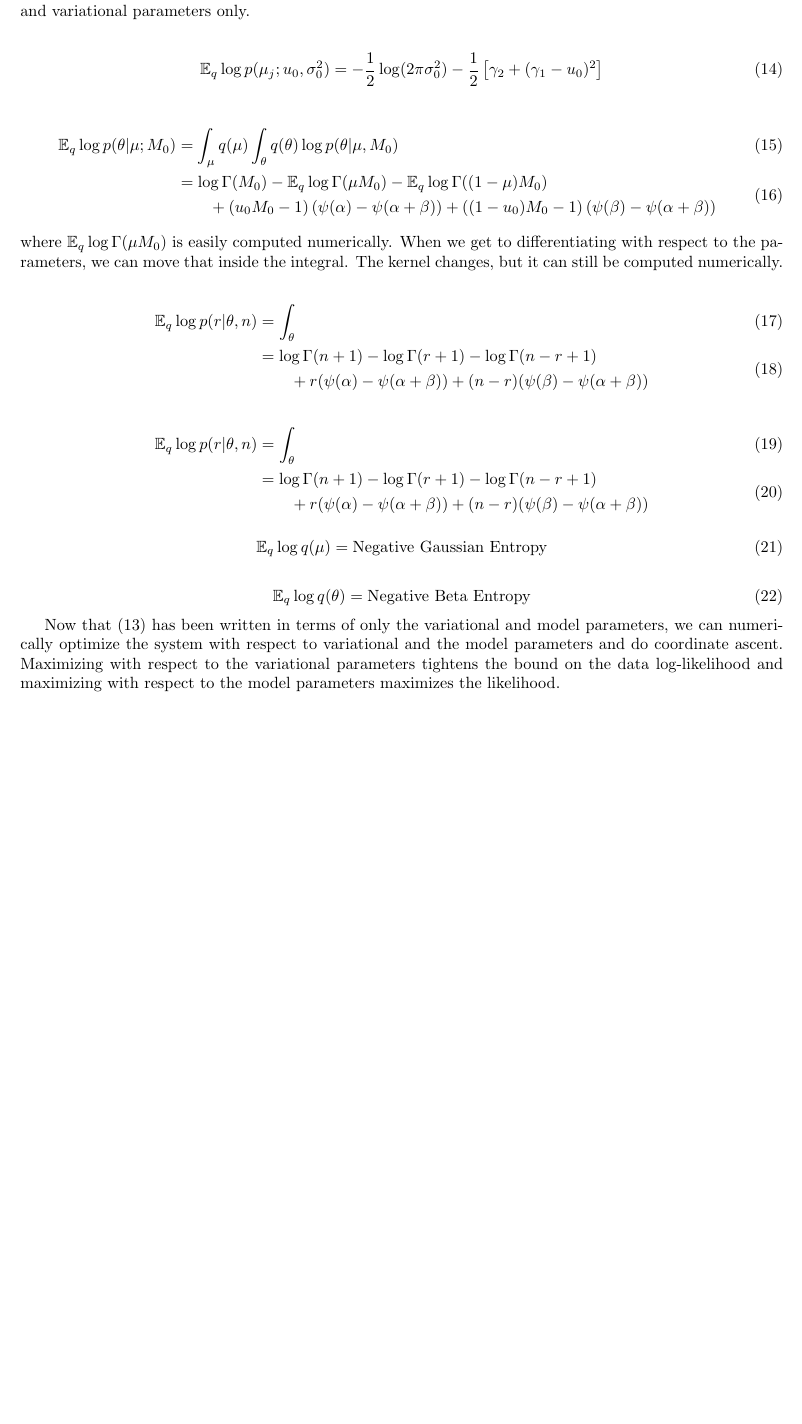
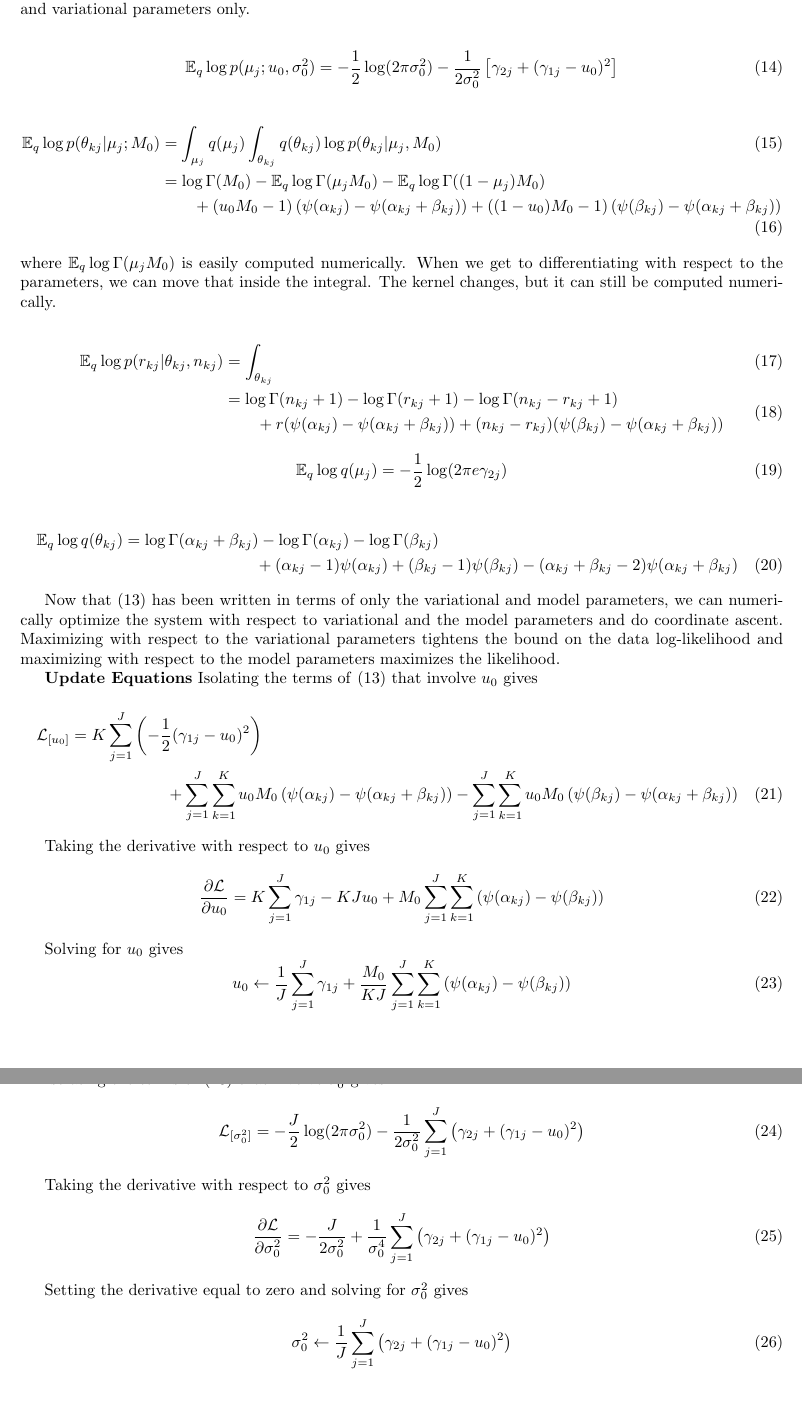
Before and after one commit to fzhangcode/rvd, a LaTeX document (notes.tex): part of page 2 of 2 before the commit and two parts of pages 2 and 3 of 3 after it, the two joined at a grey line, cut so that both start at the same text, the shorter picture padded with empty space. Compiled offline with pdfLaTeX.

Commit message:
Partial code for LL bound for common M0.

```diff
--- a/notes.tex
+++ b/notes.tex
@@ -64,3 +62,0 @@ We are now able to decompose $\mathcal{L}$ into its constituent parts
-\mathcal{L} = \E_q\log p(\mu_j|u_0,\sigma_0^2) + \E_q \log p(\theta_{kj} | \mu_j; M_0)
-+ \E_q \log p(r_{kj} | \theta_{kj}, n_{kj}) - \E_q \log q(\mu) - \E_q \log q(\theta_{kj})
-\end{equation}
@@ -68,41 +69,65 @@ We are now able to decompose $\mathcal{L}$ into its constituent parts
 Taking each term in \eqref{eqn:composite} individually we can cast the bound on the log-likelihood in terms of original and variational parameters only.
 
 \begin{align}
-\E_q \log p(\mu_j ; u_0, \sigma_0^2) & = -\frac{1}{2}\log (2\pi\sigma_0^2) -\frac{1}{2}\left[ \gamma_{2} + (\gamma_1 - u_0)^2 \right]
+\E_q \log p(\mu_j ; u_0, \sigma_0^2) & = -\frac{1}{2}\log (2\pi\sigma_0^2) -\frac{1}{2\sigma_0^2}\left[ \gamma_{2j} + (\gamma_{1j} - u_0)^2 \right]
 \end{align}
 
 \begin{align}
-\E_q \log p(\theta | \mu ; M_0) & = \int_\mu q(\mu) \int_\theta q(\theta) \log p(\theta | \mu, M_0)\\
+\E_q \log p(\theta_{kj} | \mu_j ; M_0) & = \int_{\mu_j} q(\mu_j) \int_{\theta_{kj}} q(\theta_{kj}) \log p(\theta_{kj} | \mu_j, M_0)\\
 \begin{split}
-& = \log \Gamma(M_0) - \E_q \log \Gamma(\mu M_0) - \E_q \log \Gamma((1-\mu)M_0) \\
-& \qquad+(u_0M_0-1)\left( \psi(\alpha) - \psi(\alpha + \beta) \right) + ((1-u_0)M_0-1)\left( \psi(\beta) - \psi(\alpha + \beta) \right)
+& = \log \Gamma(M_0) - \E_q \log \Gamma(\mu_j M_0) - \E_q \log \Gamma((1-\mu_j)M_0) \\
+& \qquad+(u_0M_0-1)\left( \psi(\alpha_{kj}) - \psi(\alpha_{kj} + \beta_{kj}) \right) + ((1-u_0)M_0-1)\left( \psi(\beta_{kj}) - \psi(\alpha_{kj} + \beta_{kj}) \right)
 \end{split}
 \end{align}
-where $\E_q \log \Gamma(\mu M_0)$ is easily computed numerically. When we get to differentiating with respect to the parameters, we can move that inside the integral. The kernel changes, but it can still be computed numerically.
+where $\E_q \log \Gamma(\mu_j M_0)$ is easily computed numerically. When we get to differentiating with respect to the parameters, we can move that inside the integral. The kernel changes, but it can still be computed numerically.
 
 \begin{align}
-\E_q \log p(r | \theta, n) & = \int_\theta \\
+\E_q \log p(r_{kj} | \theta_{kj}, n_{kj}) & = \int_{\theta_{kj}} \\
 \begin{split}
-& = \log \Gamma(n+1) - \log \Gamma(r+1) - \log \Gamma(n-r+1) \\
-& \qquad +r(\psi(\alpha)-\psi(\alpha + \beta)) +(n-r)(\psi(\beta) - \psi(\alpha+\beta))
-\end{split}
-\end{align}
-
-\begin{align}
-\E_q \log p(r | \theta, n) & = \int_\theta \\
-\begin{split}
-& = \log \Gamma(n+1) - \log \Gamma(r+1) - \log \Gamma(n-r+1) \\
-& \qquad +r(\psi(\alpha)-\psi(\alpha + \beta)) +(n-r)(\psi(\beta) - \psi(\alpha+\beta))
+& = \log \Gamma(n_{kj}+1) - \log \Gamma(r_{kj}+1) - \log \Gamma(n_{kj}-r_{kj}+1) \\
+& \qquad +r(\psi(\alpha_{kj})-\psi(\alpha_{kj} + \beta_{kj})) +(n_{kj}-r_{kj})(\psi(\beta_{kj}) - \psi(\alpha_{kj}+\beta_{kj}))
 \end{split}
 \end{align}
 
 \begin{equation}
-\E_q \log q(\mu)  = \text{Negative Gaussian Entropy}
+\E_q \log q(\mu_j)  = -\frac{1}{2} \log(2\pi e \gamma_{2j})
 \end{equation}
 
+\begin{multline}
+\E_q \log q(\theta_{kj})  = \log \Gamma(\alpha_{kj} + \beta_{kj}) - \log \Gamma(\alpha_{kj}) - \log \Gamma(\beta_{kj}) \\+(\alpha_{kj}-1)\psi(\alpha_{kj}) +(\beta_{kj} -1)\psi(\beta_{kj}) -(\alpha_{kj}+\beta_{kj}-2)\psi(\alpha_{kj}+\beta_{kj})
+\end{multline}
+
+Now that \eqref{eqn:composite} has been written in terms of only the variational and model parameters, we can numerically optimize the system with respect to variational and the model parameters and do coordinate ascent. Maximizing with respect to the variational parameters tightens the bound on the data log-likelihood and maximizing with respect to the model parameters maximizes the likelihood.
+
+{\bf Update Equations}
+Isolating the terms of \eqref{eqn:composite} that involve $u_0$ gives
+\begin{multline}
+\mathcal{L}_{[u_0]} = K\sum_{j=1}^J\left(-\frac{1}{2}(\gamma_{1j}-u_0)^2\right) \\+ \sum_{j=1}^J \sum_{k=1}^Ku_0M_0\left( \psi(\alpha_{kj}) - \psi(\alpha_{kj}+\beta_{kj}) \right) - \sum_{j=1}^J \sum_{k=1}^Ku_0M_0\left( \psi(\beta_{kj}) - \psi(\alpha_{kj}+\beta_{kj}) \right)
+\end{multline}
+
+Taking the derivative with respect to $u_0$ gives
 \begin{equation}
-\E_q \log q(\theta)  = \text{Negative Beta Entropy}
+\frac{\partial \mathcal{L}}{\partial u_0} = K\sum_{j=1}^J\gamma_{1j} - KJu_0 +M_0 \sum_{j=1}^J \sum_{k=1}^K \left( \psi(\alpha_{kj}) - \psi(\beta_{kj}) \right)
 \end{equation}
 
-Now that \eqref{eqn:composite} has been written in terms of only the variational and model parameters, we can numerically optimize the system with respect to variational and the model parameters and do coordinate ascent. Maximizing with respect to the variational parameters tightens the bound on the data log-likelihood and maximizing with respect to the model parameters maximizes the likelihood.
+Solving for $u_0$ gives
+\begin{equation}
+u_0 \leftarrow \frac{1}{J}\sum_{j=1}^J \gamma_{1j} +\frac{M_0}{KJ}\sum_{j=1}^J \sum_{k=1}^K \left( \psi(\alpha_{kj}) - \psi(\beta_{kj}) \right)
+\end{equation}
+
+Isolating the terms of \eqref{eqn:composite} that involve $\sigma^2_0$ gives
+\begin{equation}
+\mathcal{L}_{[\sigma^2_0]} = -\frac{J}{2}\log(2\pi\sigma^2_0) -\frac{1}{2\sigma_0^2}\sum_{j=1}^J\left(\gamma_{2j} + (\gamma_{1j}-u_0)^2 \right)
+\end{equation}
+
+Taking the derivative with respect to $\sigma^2_0$ gives
+\begin{equation}
+\frac{\partial \mathcal{L}}{\partial \sigma^2_0} = -\frac{J}{2\sigma^2_0} +\frac{1}{\sigma^4_0}\sum_{j=1}^J\left(\gamma_{2j} + (\gamma_{1j}-u_0)^2\right)
+\end{equation}
+
+Setting the derivative equal to zero and solving for $\sigma^2_0$ gives
+\begin{equation}
+\sigma^2_0 \leftarrow \frac{1}{J}\sum_{j=1}^J\left(\gamma_{2j} + (\gamma_{1j}-u_0)^2\right)
+\end{equation}
+
 \end{document}
```
Also changed, not shown: notes.tex (10 more changed lines), 3 other files.
